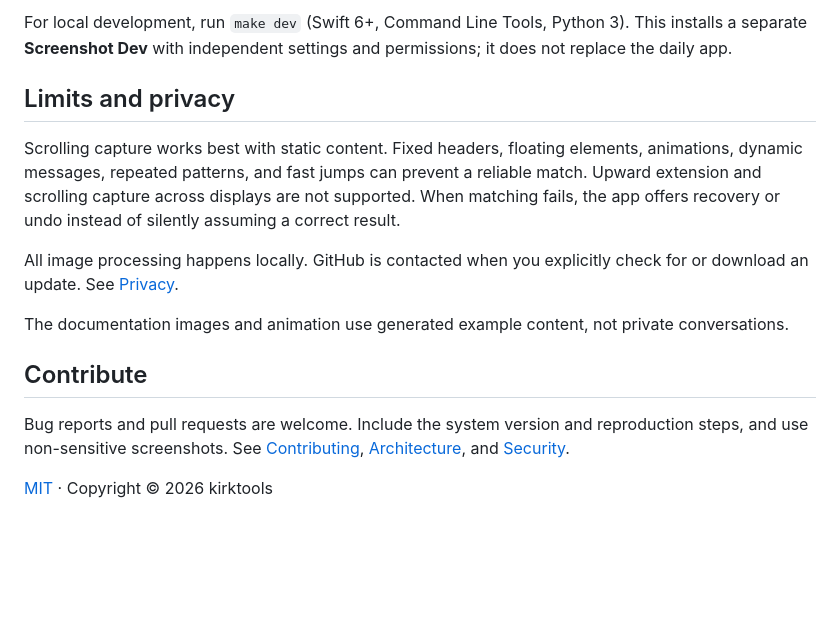
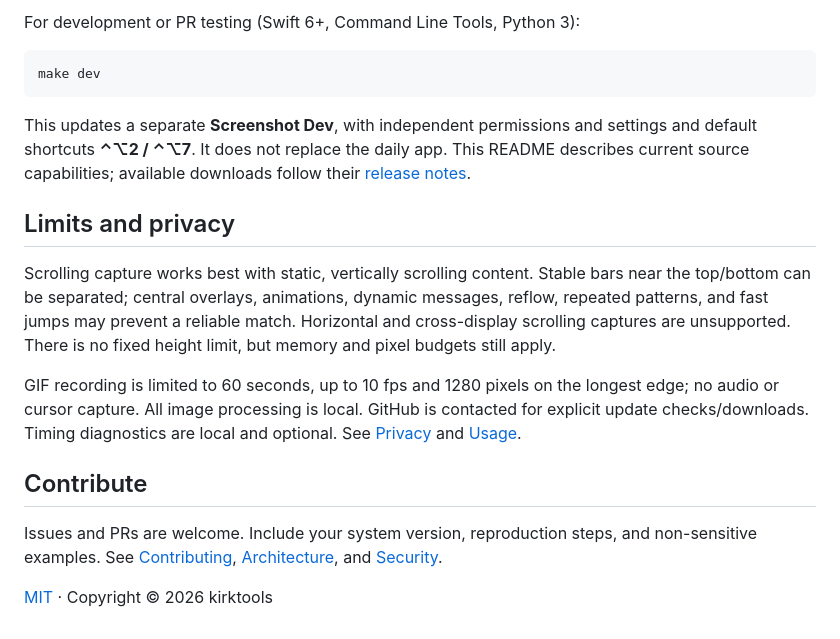
Before and after one commit to kirktools/screenshot, a Markdown page: README.en.md, the part around one of its changes. Drawn GitHub-style; blank space fills up the shorter version.

````diff
--- a/README.en.md
+++ b/README.en.md
@@ -31,16 +33,20 @@ Current releases are not Apple Developer ID signed or notarized. macOS may block
 
-For local development, run `make dev` (Swift 6+, Command Line Tools, Python 3). This installs a separate **Screenshot Dev** with independent settings and permissions; it does not replace the daily app.
+For development or PR testing (Swift 6+, Command Line Tools, Python 3):
+
+```sh
+make dev
+```
+
+This updates a separate **Screenshot Dev**, with independent permissions and settings and default shortcuts **⌃⌥2 / ⌃⌥7**. It does not replace the daily app. This README describes current source capabilities; available downloads follow their [release notes](https://github.com/kirktools/screenshot/releases/latest).
 
 ## Limits and privacy
 
-Scrolling capture works best with static content. Fixed headers, floating elements, animations, dynamic messages, repeated patterns, and fast jumps can prevent a reliable match. Upward extension and scrolling capture across displays are not supported. When matching fails, the app offers recovery or undo instead of silently assuming a correct result.
+Scrolling capture works best with static, vertically scrolling content. Stable bars near the top/bottom can be separated; central overlays, animations, dynamic messages, reflow, repeated patterns, and fast jumps may prevent a reliable match. Horizontal and cross-display scrolling captures are unsupported. There is no fixed height limit, but memory and pixel budgets still apply.
 
-All image processing happens locally. GitHub is contacted when you explicitly check for or download an update. See [Privacy](docs/PRIVACY.md).
-
-The documentation images and animation use generated example content, not private conversations.
+GIF recording is limited to 60 seconds, up to 10 fps and 1280 pixels on the longest edge; no audio or cursor capture. All image processing is local. GitHub is contacted for explicit update checks/downloads. Timing diagnostics are local and optional. See [Privacy](docs/PRIVACY.md) and [Usage](docs/USAGE.md).
 
 ## Contribute
 
-Bug reports and pull requests are welcome. Include the system version and reproduction steps, and use non-sensitive screenshots. See [Contributing](CONTRIBUTING.md), [Architecture](docs/ARCHITECTURE.md), and [Security](SECURITY.md).
+Issues and PRs are welcome. Include your system version, reproduction steps, and non-sensitive examples. See [Contributing](CONTRIBUTING.md), [Architecture](docs/ARCHITECTURE.md), and [Security](SECURITY.md).
 
 [MIT](LICENSE) · Copyright © 2026 kirktools
````
Also changed, not shown: other parts of README.en.md (+18 -16 lines), README.md (+26 -29 lines), docs/images/README.md (+2 -0 lines), docs/images/editor.png, docs/images/screenshot-intro.gif, 3 other files.
